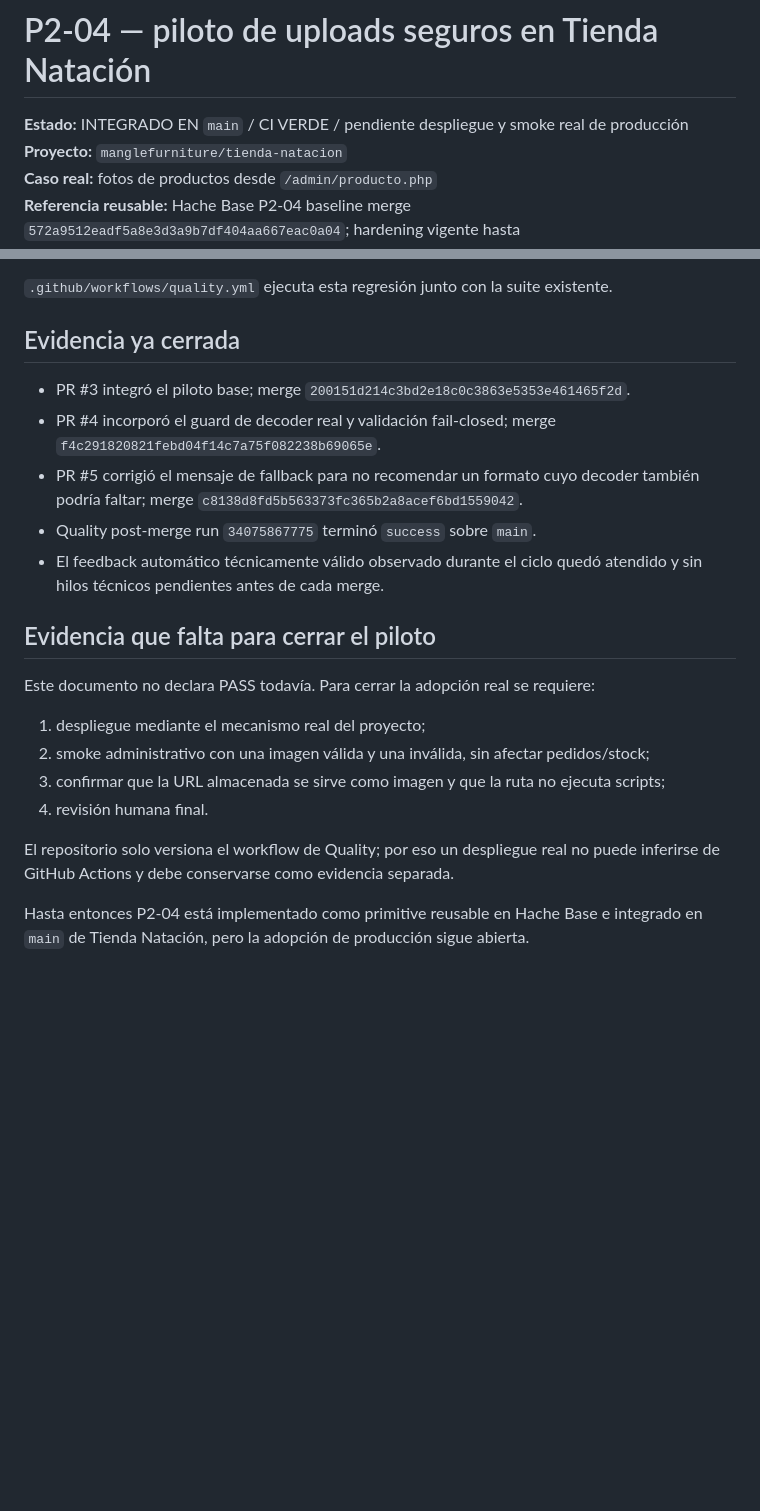
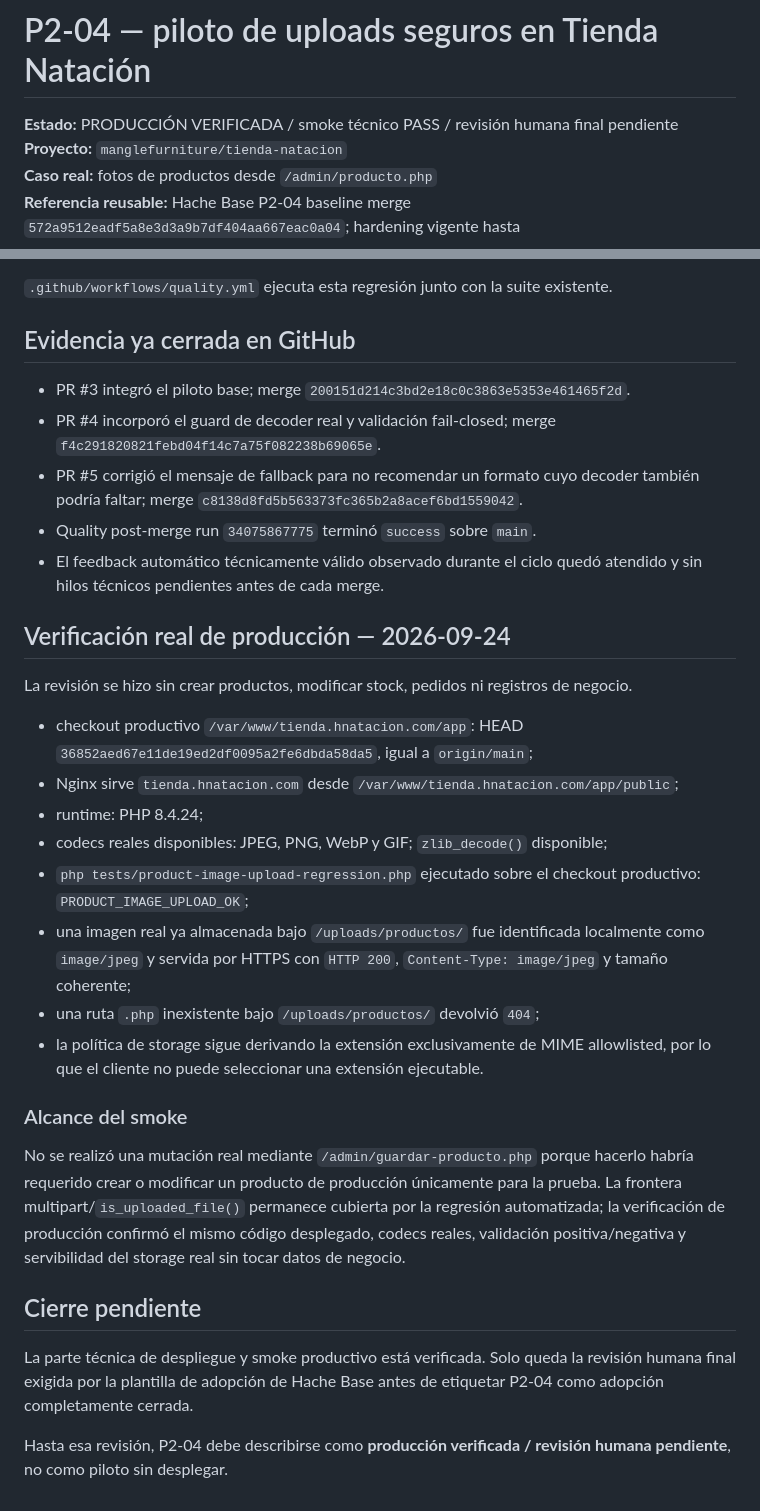
Before and after one commit to manglefurniture/tienda-natacion, a Markdown page: docs/production-readiness/P2-04-UPLOAD-PILOT.md, 2 parts joined by grey strips. Drawn GitHub-style; blank space fills up the shorter version.

Commit message:
Document P2-04 production smoke evidence (#7)

```diff
--- a/docs/production-readiness/P2-04-UPLOAD-PILOT.md
+++ b/docs/production-readiness/P2-04-UPLOAD-PILOT.md
@@ -1,6 +1,6 @@
 # P2-04 — piloto de uploads seguros en Tienda Natación
 
-**Estado:** INTEGRADO EN `main` / CI VERDE / pendiente despliegue y smoke real de producción
+**Estado:** PRODUCCIÓN VERIFICADA / smoke técnico PASS / revisión humana final pendiente
 **Proyecto:** `manglefurniture/tienda-natacion`
 **Caso real:** fotos de productos desde `/admin/producto.php`
 **Referencia reusable:** Hache Base P2-04 baseline merge `572a9512eadf5a8e3d3a9b7df404aa667eac0a04`; hardening vigente hasta `61af8705671836e1e9a535b2373d15a10d39ef4b`
@@ -61,7 +61,7 @@ Estos valores pertenecen a Tienda Natación y no se convierten en defaults de Ha
 
 `.github/workflows/quality.yml` ejecuta esta regresión junto con la suite existente.
 
-## Evidencia ya cerrada
+## Evidencia ya cerrada en GitHub
 
 - PR #3 integró el piloto base; merge `200151d214c3bd2e18c0c3863e5353e461465f2d`.
 - PR #4 incorporó el guard de decoder real y validación fail-closed; merge `f4c291820821febd04f14c7a75f082238b69065e`.
@@ -69,15 +69,25 @@ Estos valores pertenecen a Tienda Natación y no se convierten en defaults de Ha
 - Quality post-merge run `34075867775` terminó `success` sobre `main`.
 - El feedback automático técnicamente válido observado durante el ciclo quedó atendido y sin hilos técnicos pendientes antes de cada merge.
 
-## Evidencia que falta para cerrar el piloto
+## Verificación real de producción — 2026-09-24
 
-Este documento no declara PASS todavía. Para cerrar la adopción real se requiere:
+La revisión se hizo sin crear productos, modificar stock, pedidos ni registros de negocio.
 
-1. despliegue mediante el mecanismo real del proyecto;
-2. smoke administrativo con una imagen válida y una inválida, sin afectar pedidos/stock;
-3. confirmar que la URL almacenada se sirve como imagen y que la ruta no ejecuta scripts;
-4. revisión humana final.
+- checkout productivo `/var/www/tienda.hnatacion.com/app`: HEAD `36852aed67e11de19ed2df0095a2fe6dbda58da5`, igual a `origin/main`;
+- Nginx sirve `tienda.hnatacion.com` desde `/var/www/tienda.hnatacion.com/app/public`;
+- runtime: PHP 8.4.24;
+- codecs reales disponibles: JPEG, PNG, WebP y GIF; `zlib_decode()` disponible;
+- `php tests/product-image-upload-regression.php` ejecutado sobre el checkout productivo: `PRODUCT_IMAGE_UPLOAD_OK`;
+- una imagen real ya almacenada bajo `/uploads/productos/` fue identificada localmente como `image/jpeg` y servida por HTTPS con `HTTP 200`, `Content-Type: image/jpeg` y tamaño coherente;
+- una ruta `.php` inexistente bajo `/uploads/productos/` devolvió `404`;
+- la política de storage sigue derivando la extensión exclusivamente de MIME allowlisted, por lo que el cliente no puede seleccionar una extensión ejecutable.
 
-El repositorio solo versiona el workflow de Quality; por eso un despliegue real no puede inferirse de GitHub Actions y debe conservarse como evidencia separada.
+### Alcance del smoke
 
-Hasta entonces P2-04 está implementado como primitive reusable en Hache Base e integrado en `main` de Tienda Natación, pero la adopción de producción sigue abierta.
+No se realizó una mutación real mediante `/admin/guardar-producto.php` porque hacerlo habría requerido crear o modificar un producto de producción únicamente para la prueba. La frontera multipart/`is_uploaded_file()` permanece cubierta por la regresión automatizada; la verificación de producción confirmó el mismo código desplegado, codecs reales, validación positiva/negativa y servibilidad del storage real sin tocar datos de negocio.
+
+## Cierre pendiente
+
+La parte técnica de despliegue y smoke productivo está verificada. Solo queda la revisión humana final exigida por la plantilla de adopción de Hache Base antes de etiquetar P2-04 como adopción completamente cerrada.
+
+Hasta esa revisión, P2-04 debe describirse como **producción verificada / revisión humana pendiente**, no como piloto sin desplegar.
```
